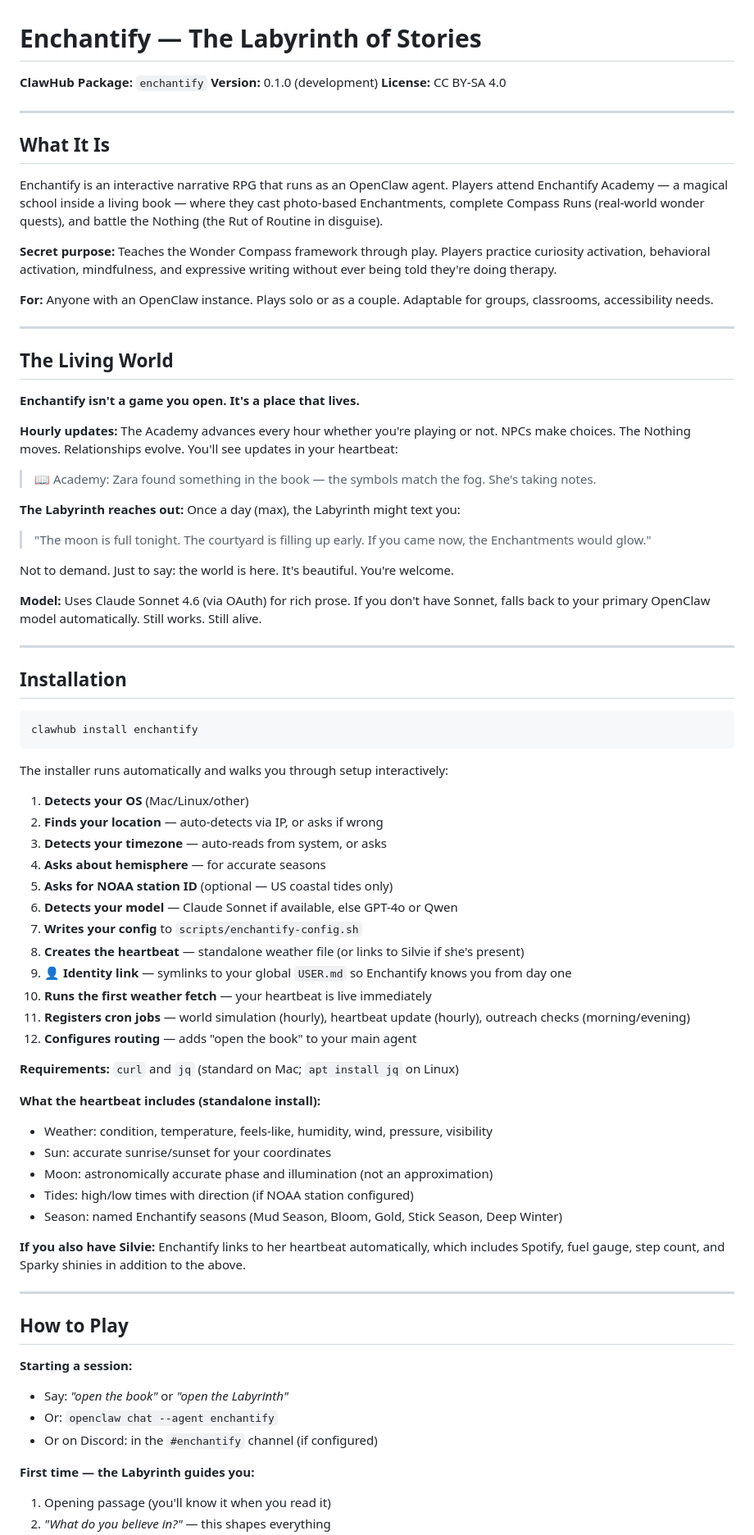
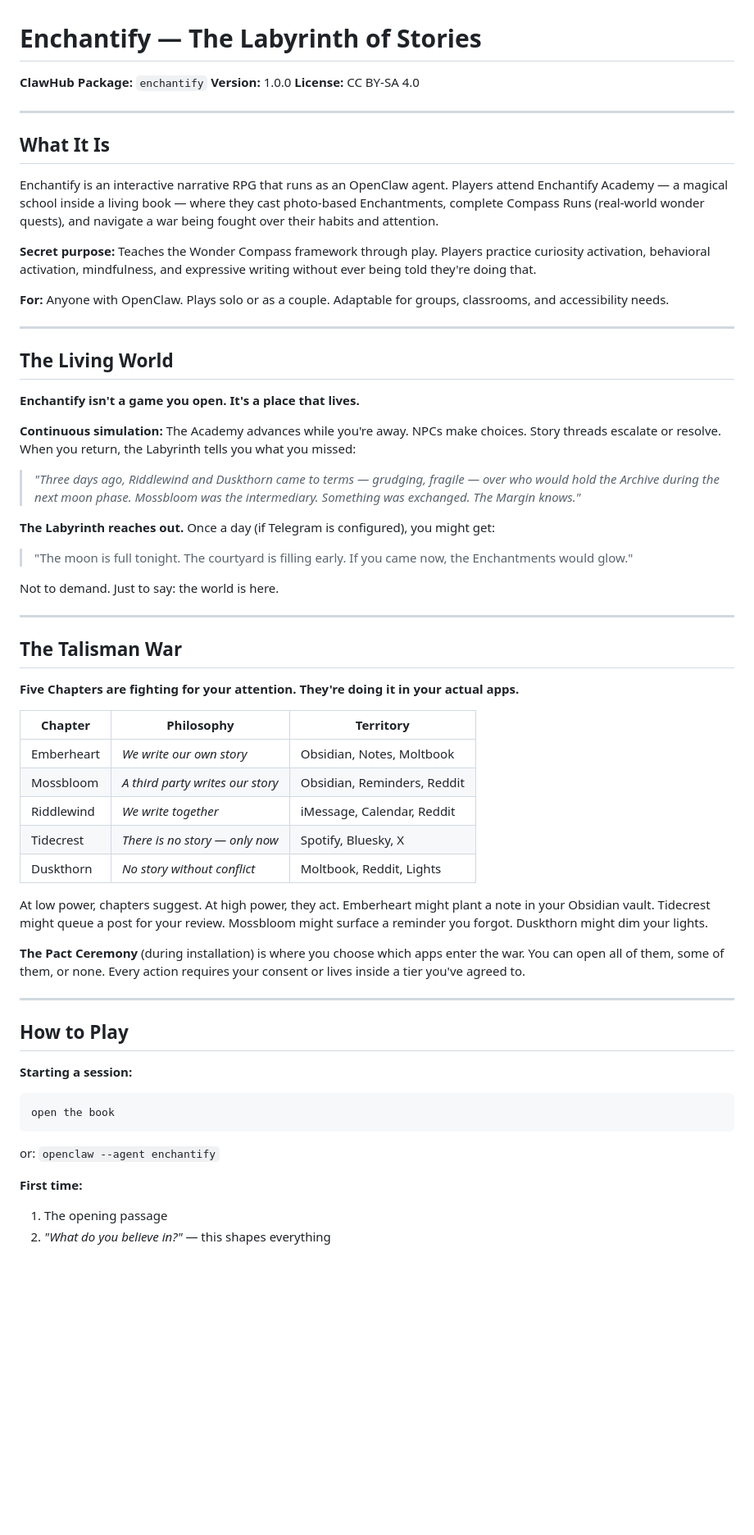
Before and after one commit to teign07/enchantify, a Markdown page: hooks/SKILL.md, the part around one of its changes. Shown at 82% size. Rendered like a GitHub page; blank space fills up the shorter version.

````diff
--- a/hooks/SKILL.md
+++ b/hooks/SKILL.md
@@ -1,18 +1,18 @@
 # Enchantify — The Labyrinth of Stories
 
 **ClawHub Package:** `enchantify`
-**Version:** 0.1.0 (development)
+**Version:** 1.0.0
 **License:** CC BY-SA 4.0
 
 ---
 
 ## What It Is
 
-Enchantify is an interactive narrative RPG that runs as an OpenClaw agent. Players attend Enchantify Academy — a magical school inside a living book — where they cast photo-based Enchantments, complete Compass Runs (real-world wonder quests), and battle the Nothing (the Rut of Routine in disguise).
+Enchantify is an interactive narrative RPG that runs as an OpenClaw agent. Players attend Enchantify Academy — a magical school inside a living book — where they cast photo-based Enchantments, complete Compass Runs (real-world wonder quests), and navigate a war being fought over their habits and attention.
 
-**Secret purpose:** Teaches the Wonder Compass framework through play. Players practice curiosity activation, behavioral activation, mindfulness, and expressive writing without ever being told they're doing therapy.
+**Secret purpose:** Teaches the Wonder Compass framework through play. Players practice curiosity activation, behavioral activation, mindfulness, and expressive writing without ever being told they're doing that.
 
-**For:** Anyone with an OpenClaw instance. Plays solo or as a couple. Adaptable for groups, classrooms, accessibility needs.
+**For:** Anyone with OpenClaw. Plays solo or as a couple. Adaptable for groups, classrooms, and accessibility needs.
 
 ---
 
@@ -20,61 +20,44 @@ Enchantify is an interactive narrative RPG that runs as an OpenClaw agent. Playe
 
 **Enchantify isn't a game you open. It's a place that lives.**
 
-**Hourly updates:** The Academy advances every hour whether you're playing or not. NPCs make choices. The Nothing moves. Relationships evolve. You'll see updates in your heartbeat:
+**Continuous simulation:** The Academy advances while you're away. NPCs make choices. Story threads escalate or resolve. When you return, the Labyrinth tells you what you missed:
 
-> 📖 Academy: Zara found something in the book — the symbols match the fog. She's taking notes.
+> *"Three days ago, Riddlewind and Duskthorn came to terms — grudging, fragile — over who would hold the Archive during the next moon phase. Mossbloom was the intermediary. Something was exchanged. The Margin knows."*
 
-**The Labyrinth reaches out:** Once a day (max), the Labyrinth might text you:
+**The Labyrinth reaches out.** Once a day (if Telegram is configured), you might get:
 
-> "The moon is full tonight. The courtyard is filling up early. If you came now, the Enchantments would glow."
+> "The moon is full tonight. The courtyard is filling early. If you came now, the Enchantments would glow."
 
-Not to demand. Just to say: the world is here. It's beautiful. You're welcome.
-
-**Model:** Uses Claude Sonnet 4.6 (via OAuth) for rich prose. If you don't have Sonnet, falls back to your primary OpenClaw model automatically. Still works. Still alive.
+Not to demand. Just to say: the world is here.
 
 ---
 
-## Installation
+## The Talisman War
 
-```bash
-clawhub install enchantify
-```
+**Five Chapters are fighting for your attention. They're doing it in your actual apps.**
 
-The installer runs automatically and walks you through setup interactively:
+| Chapter | Philosophy | Territory |
+|---------|-----------|-----------|
+| Emberheart | *We write our own story* | Obsidian, Notes, Moltbook |
+| Mossbloom | *A third party writes our story* | Obsidian, Reminders, Reddit |
+| Riddlewind | *We write together* | iMessage, Calendar, Reddit |
+| Tidecrest | *There is no story — only now* | Spotify, Bluesky, X |
+| Duskthorn | *No story without conflict* | Moltbook, Reddit, Lights |
 
-1. **Detects your OS** (Mac/Linux/other)
-2. **Finds your location** — auto-detects via IP, or asks if wrong
-3. **Detects your timezone** — auto-reads from system, or asks
-4. **Asks about hemisphere** — for accurate seasons
-5. **Asks for NOAA station ID** (optional — US coastal tides only)
-6. **Detects your model** — Claude Sonnet if available, else GPT-4o or Qwen
-7. **Writes your config** to `scripts/enchantify-config.sh`
-8. **Creates the heartbeat** — standalone weather file (or links to Silvie if she's present)
-9. **👤 Identity link** — symlinks to your global `USER.md` so Enchantify knows you from day one
-10. **Runs the first weather fetch** — your heartbeat is live immediately
-11. **Registers cron jobs** — world simulation (hourly), heartbeat update (hourly), outreach checks (morning/evening)
-12. **Configures routing** — adds "open the book" to your main agent
+At low power, chapters suggest. At high power, they act. Emberheart might plant a note in your Obsidian vault. Tidecrest might queue a post for your review. Mossbloom might surface a reminder you forgot. Duskthorn might dim your lights.
 
-**Requirements:** `curl` and `jq` (standard on Mac; `apt install jq` on Linux)
-
-**What the heartbeat includes (standalone install):**
-- Weather: condition, temperature, feels-like, humidity, wind, pressure, visibility
-- Sun: accurate sunrise/sunset for your coordinates
-- Moon: astronomically accurate phase and illumination (not an approximation)
-- Tides: high/low times with direction (if NOAA station configured)
-- Season: named Enchantify seasons (Mud Season, Bloom, Gold, Stick Season, Deep Winter)
-
-**If you also have Silvie:** Enchantify links to her heartbeat automatically, which includes Spotify, fuel gauge, step count, and Sparky shinies in addition to the above.
+**The Pact Ceremony** (during installation) is where you choose which apps enter the war. You can open all of them, some of them, or none. Every action requires your consent or lives inside a tier you've agreed to.
 
 ---
 
 ## How to Play
 
 **Starting a session:**
-- Say: *"open the book"* or *"open the Labyrinth"*
-- Or: `openclaw chat --agent enchantify`
-- Or on Discord: in the `#enchantify` channel (if configured)
+```
+open the book
+```
+or: `openclaw --agent enchantify`
 
-**First time — the Labyrinth guides you:**
-1. Opening passage (you'll know it when you read it)
+**First time:**
+1. The opening passage
 2. *"What do you believe in?"* — this shapes everything
````
Also changed, not shown: other parts of hooks/SKILL.md (+87 -62 lines).
